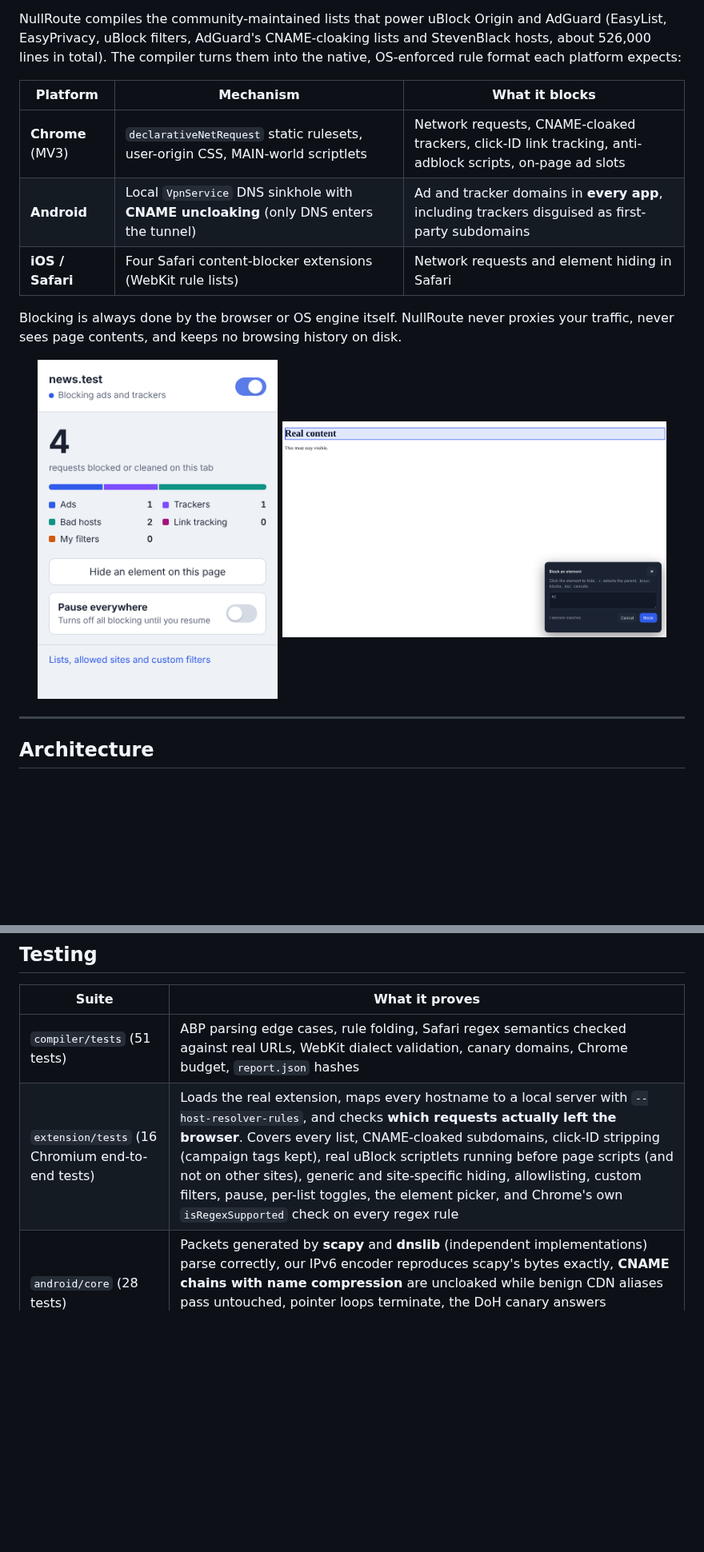
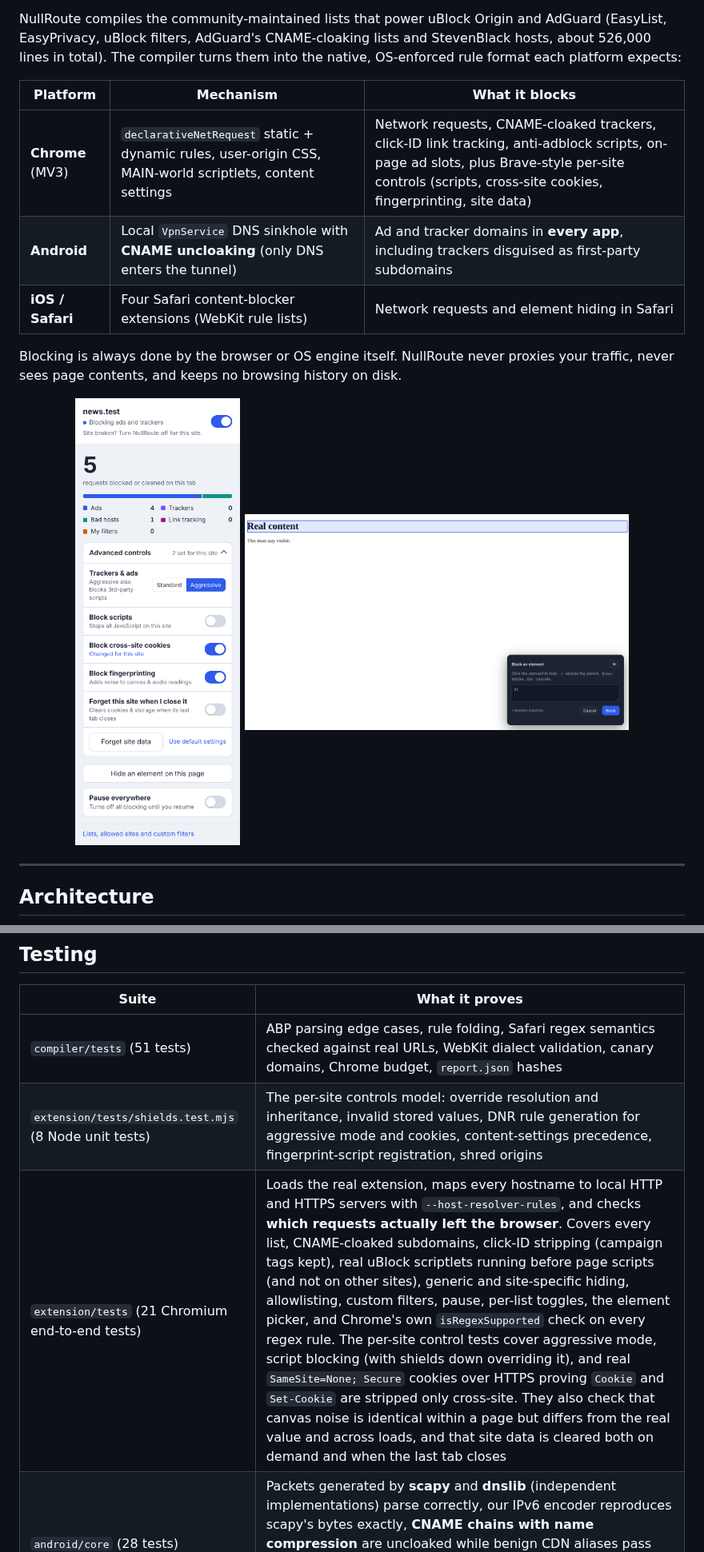
Before and after one commit to Keshav-gehlot/nullroute, a Markdown page: README.md, 2 parts joined by grey strips. Shown at 80% size. Rendered like a GitHub page; pictures changed too: docs/popup-advanced.png (added); blank space fills up the shorter version.

```diff
--- a/README.md
+++ b/README.md
@@ -6,13 +6,13 @@ NullRoute compiles the community-maintained lists that power uBlock Origin and A
 
 | Platform | Mechanism | What it blocks |
 |---|---|---|
-| **Chrome** (MV3) | `declarativeNetRequest` static rulesets, user-origin CSS, MAIN-world scriptlets | Network requests, CNAME-cloaked trackers, click-ID link tracking, anti-adblock scripts, on-page ad slots |
+| **Chrome** (MV3) | `declarativeNetRequest` static + dynamic rules, user-origin CSS, MAIN-world scriptlets, content settings | Network requests, CNAME-cloaked trackers, click-ID link tracking, anti-adblock scripts, on-page ad slots, plus Brave-style per-site controls (scripts, cross-site cookies, fingerprinting, site data) |
 | **Android** | Local `VpnService` DNS sinkhole with **CNAME uncloaking** (only DNS enters the tunnel) | Ad and tracker domains in **every app**, including trackers disguised as first-party subdomains |
 | **iOS / Safari** | Four Safari content-blocker extensions (WebKit rule lists) | Network requests and element hiding in Safari |
 
 Blocking is always done by the browser or OS engine itself. NullRoute never proxies your traffic, never sees page contents, and keeps no browsing history on disk.
 
-<p align="center"><img src="docs/popup.png" width="300" alt="Chrome extension popup"> <img src="docs/picker.png" width="480" alt="Element picker"></p>
+<p align="center"><img src="docs/popup-advanced.png" width="300" alt="Chrome extension popup with per-site advanced controls"> <img src="docs/picker.png" width="480" alt="Element picker"></p>
 
 ---
 
@@ -103,7 +110,8 @@ flowchart LR
 | Suite | What it proves |
 |---|---|
 | `compiler/tests` (51 tests) | ABP parsing edge cases, rule folding, Safari regex semantics checked against real URLs, WebKit dialect validation, canary domains, Chrome budget, `report.json` hashes |
-| `extension/tests` (16 Chromium end-to-end tests) | Loads the real extension, maps every hostname to a local server with `--host-resolver-rules`, and checks **which requests actually left the browser**. Covers every list, CNAME-cloaked subdomains, click-ID stripping (campaign tags kept), real uBlock scriptlets running before page scripts (and not on other sites), generic and site-specific hiding, allowlisting, custom filters, pause, per-list toggles, the element picker, and Chrome's own `isRegexSupported` check on every regex rule |
+| `extension/tests/shields.test.mjs` (8 Node unit tests) | The per-site controls model: override resolution and inheritance, invalid stored values, DNR rule generation for aggressive mode and cookies, content-settings precedence, fingerprint-script registration, shred origins |
+| `extension/tests` (21 Chromium end-to-end tests) | Loads the real extension, maps every hostname to local HTTP and HTTPS servers with `--host-resolver-rules`, and checks **which requests actually left the browser**. Covers every list, CNAME-cloaked subdomains, click-ID stripping (campaign tags kept), real uBlock scriptlets running before page scripts (and not on other sites), generic and site-specific hiding, allowlisting, custom filters, pause, per-list toggles, the element picker, and Chrome's own `isRegexSupported` check on every regex rule. The per-site control tests cover aggressive mode, script blocking (with shields down overriding it), and real `SameSite=None; Secure` cookies over HTTPS proving `Cookie` and `Set-Cookie` are stripped only cross-site. They also check that canvas noise is identical within a page but differs from the real value and across loads, and that site data is cleared both on demand and when the last tab closes |
 | `android/core` (28 tests) | Packets generated by **scapy** and **dnslib** (independent implementations) parse correctly, our IPv6 encoder reproduces scapy's bytes exactly, **CNAME chains with name compression** are uncloaked while benign CDN aliases pass untouched, pointer loops terminate, the DoH canary answers NXDOMAIN, and **real UDP forwarding** against a local resolver works, including spoofed-ID rejection and failover |
 
 CI (`.github/workflows/ci.yml`) runs all of these. It also builds the Android APK with lint and the iOS app for the simulator.
```
Also changed, not shown: other parts of README.md (+24 -2 lines), 14 other files.
